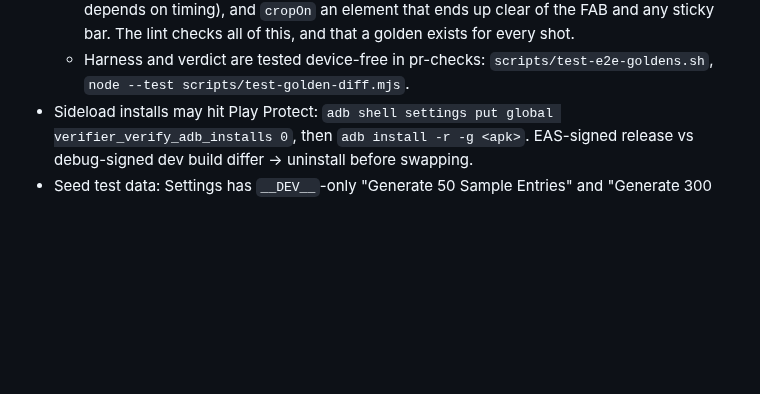
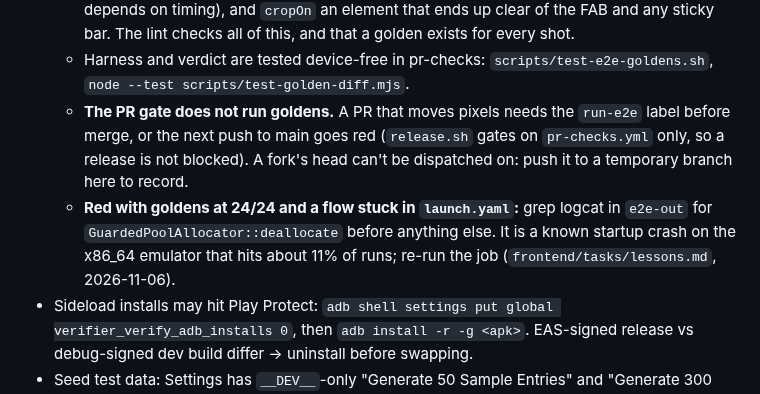
Before and after one commit to Antimatter543/mood-tracker, a Markdown page: CLAUDE.md, the part around the change. GitHub-like rendering; blank space fills up the shorter version.

```diff
--- a/CLAUDE.md
+++ b/CLAUDE.md
@@ -247,6 +247,12 @@ drops x86/x86_64 emulator libs) **+ R8 minify + resource shrink** (`expo-build-p
     the FAB and any sticky bar. The lint checks all of this, and that a golden exists for every shot.
   - Harness and verdict are tested device-free in pr-checks: `scripts/test-e2e-goldens.sh`,
     `node --test scripts/test-golden-diff.mjs`.
+  - **The PR gate does not run goldens.** A PR that moves pixels needs the `run-e2e` label before merge, or the
+    next push to main goes red (`release.sh` gates on `pr-checks.yml` only, so a release is not blocked). A
+    fork's head can't be dispatched on: push it to a temporary branch here to record.
+  - **Red with goldens at 24/24 and a flow stuck in `launch.yaml`:** grep logcat in `e2e-out` for
+    `GuardedPoolAllocator::deallocate` before anything else. It is a known startup crash on the x86_64 emulator
+    that hits about 11% of runs; re-run the job (`frontend/tasks/lessons.md`, 2026-11-06).
 - Sideload installs may hit Play Protect: `adb shell settings put global verifier_verify_adb_installs 0`,
   then `adb install -r -g <apk>`. EAS-signed release vs debug-signed dev build differ → uninstall before swapping.
 - Seed test data: Settings has `__DEV__`-only "Generate 50 Sample Entries" and "Generate 300 Timeline QA
```
Also changed, not shown: frontend/docs/TESTING.md (+3 -2 lines), frontend/tasks/lessons.md (+9 -2 lines).
